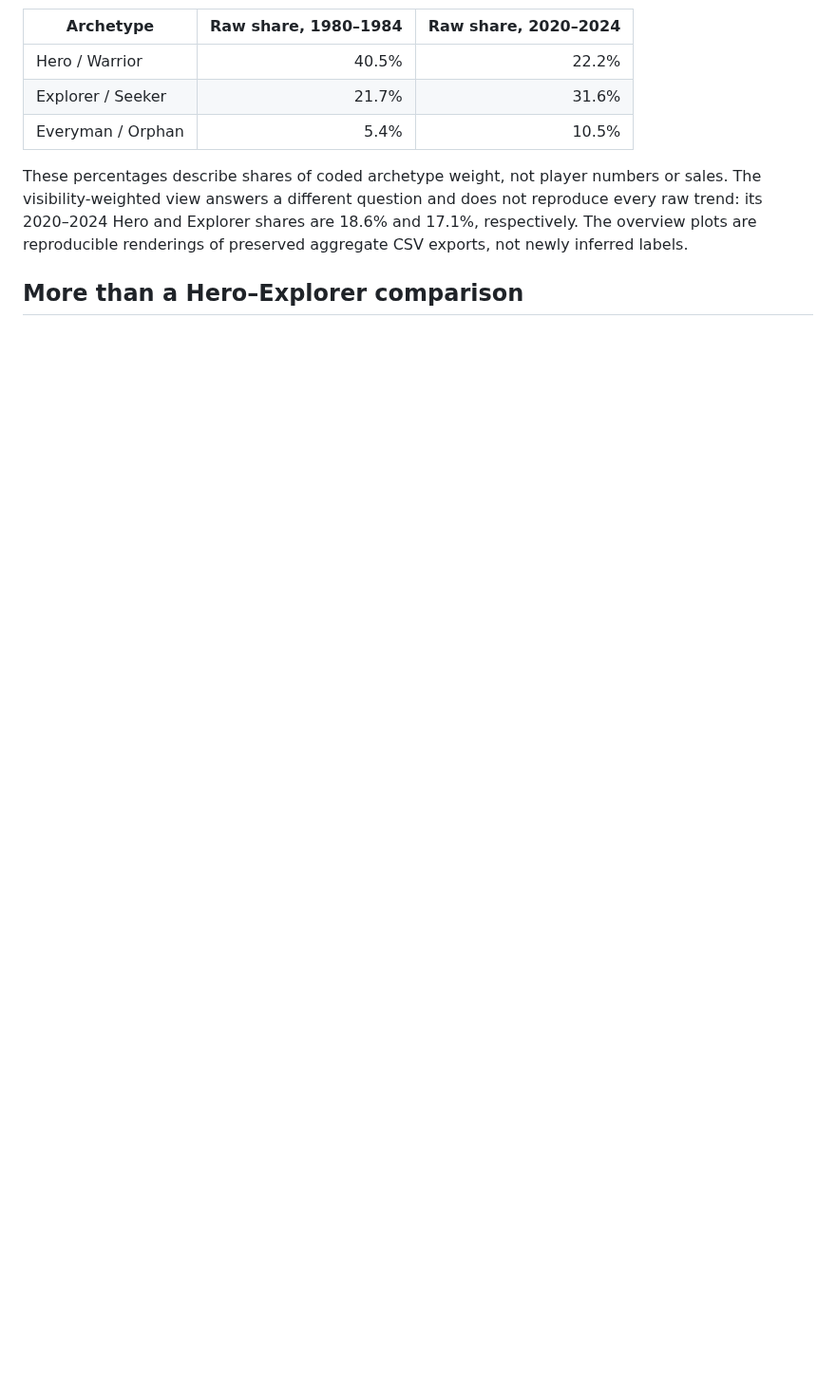
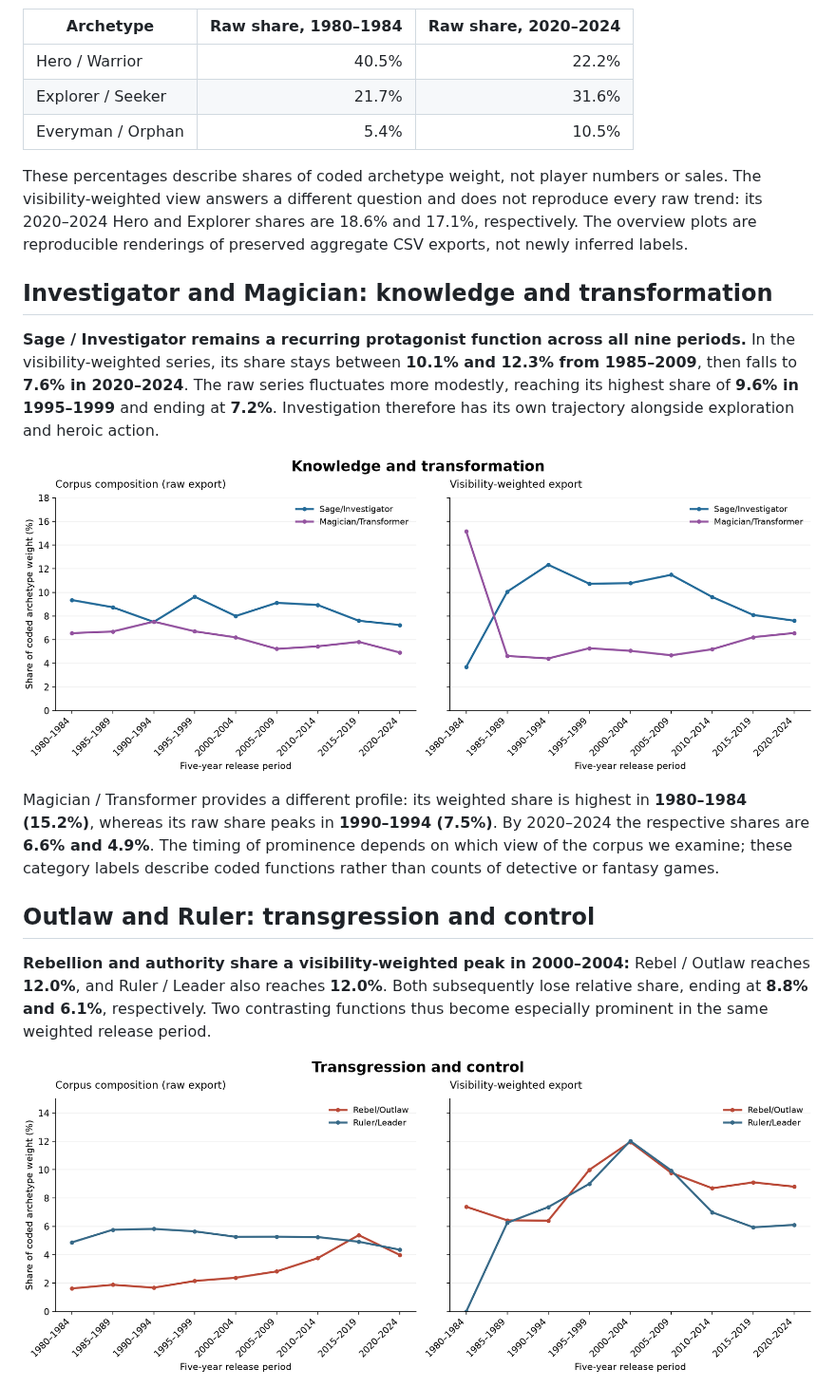
Before and after one commit to richtrad/beyond-hero-icids2026-data, a Markdown page: README.md, the part around one of its changes. Shown at 95% size. GitHub-like rendering; pictures changed too: results/figures/investigator_magician_overview.png (added), results/figures/outlaw_ruler_overview.png (added); blank space fills up the shorter version.

```diff
--- a/README.md
+++ b/README.md
@@ -51,4 +51,17 @@ In the archived raw-share series, Hero's relative share decreases while Explorer
 
 These percentages describe shares of coded archetype weight, not player numbers or sales. The visibility-weighted view answers a different question and does not reproduce every raw trend: its 2020–2024 Hero and Explorer shares are 18.6% and 17.1%, respectively. The overview plots are reproducible renderings of preserved aggregate CSV exports, not newly inferred labels.
 
-## More than a Hero–Explorer comparison
+## Investigator and Magician: knowledge and transformation
+
+**Sage / Investigator remains a recurring protagonist function across all nine periods.** In the visibility-weighted series, its share stays between **10.1% and 12.3% from 1985–2009**, then falls to **7.6% in 2020–2024**. The raw series fluctuates more modestly, reaching its highest share of **9.6% in 1995–1999** and ending at **7.2%**. Investigation therefore has its own trajectory alongside exploration and heroic action.
+
+![Sage/Investigator and Magician/Transformer across five decades, comparing raw and visibility-weighted shares](results/figures/investigator_magician_overview.png)
+
+Magician / Transformer provides a different profile: its weighted share is highest in **1980–1984 (15.2%)**, whereas its raw share peaks in **1990–1994 (7.5%)**. By 2020–2024 the respective shares are **6.6% and 4.9%**. The timing of prominence depends on which view of the corpus we examine; these category labels describe coded functions rather than counts of detective or fantasy games.
+
+## Outlaw and Ruler: transgression and control
+
+**Rebellion and authority share a visibility-weighted peak in 2000–2004:** Rebel / Outlaw reaches **12.0%**, and Ruler / Leader also reaches **12.0%**. Both subsequently lose relative share, ending at **8.8% and 6.1%**, respectively. Two contrasting functions thus become especially prominent in the same weighted release period.
+
+![Rebel/Outlaw and Ruler/Leader across five decades, comparing raw and visibility-weighted shares](results/figures/outlaw_ruler_overview.png)
+
```
Also changed, not shown: other parts of README.md (+13 -0 lines), docs/results.md (+1 -1 lines), results/figures/creator_caregiver_overview.png (added), 6 other files.
